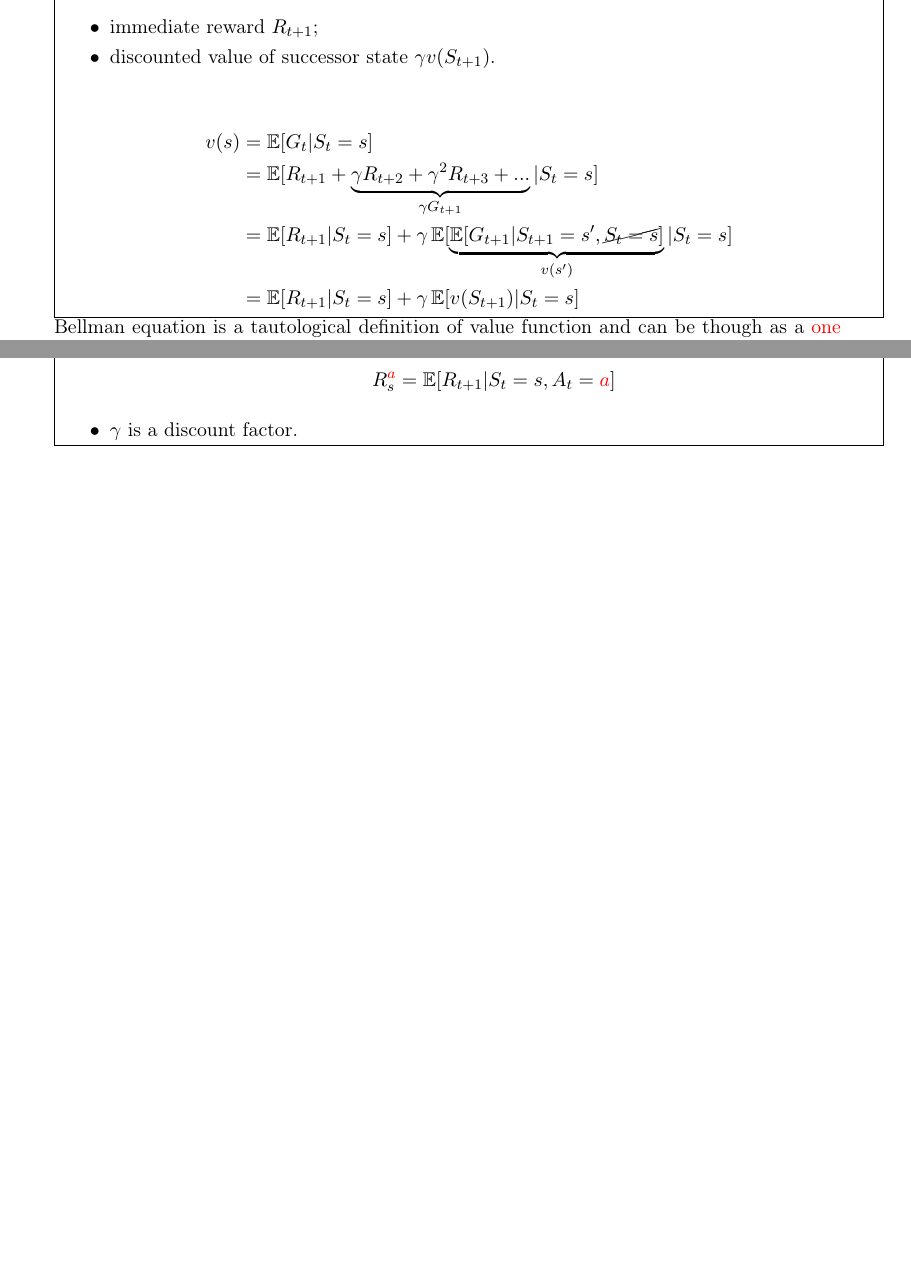
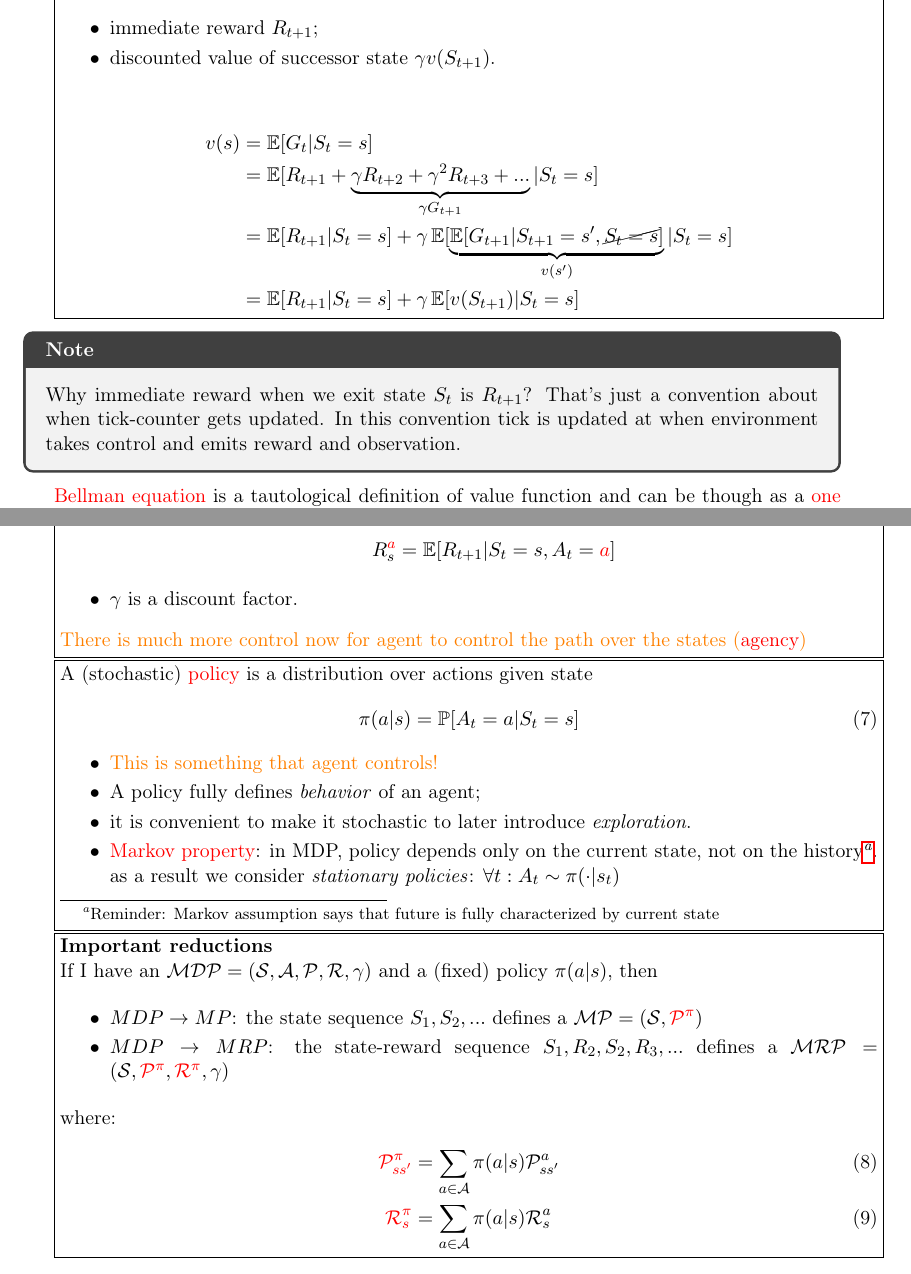
Before and after one commit to mshevelev/paper_notes, a LaTeX document (reinf_learning/main.tex, which reads reinf_learning/mdp.tex): two parts of pages 5 and 6 of 6, joined at a grey line, cut so that both start at the same text, the shorter picture padded with empty space. Compiled offline with pdfLaTeX.

Commit message:
reinf_learning updated

```diff
--- a/reinf_learning/mdp.tex
+++ b/reinf_learning/mdp.tex
@@ -168,4 +177,36 @@ MDP = MRP + actions
 	\item $\Reward$ is a reward function (\red{may depend on action}): $$R_s^{\red{a}} = \E[R_{t+1} | S_t = s, A_t = \red{a}]$$
 	\item $\gamma$ is a discount factor.
 \end{itemize}
+
+\orange{There is much more control now for agent to control the path over the states (\red{agency})}
+
 }
+
+\boxedtext{
+A (stochastic) \red{policy} is a distribution over actions given state
+\begin{align}
+	\pi(a|s) = \Prob[A_t=a | S_t = s]
+\end{align}
+\begin{itemize}
+	\item \orange{This is something that agent controls!}
+	\item A policy fully defines \textit{behavior} of an agent;
+	\item it is convenient to make it stochastic to later introduce \textit{exploration}.
+	\item \red{Markov property}: in MDP, policy depends only on the current state, not on the history\footnote{Reminder: Markov assumption says that future is fully characterized by current state}. as a result we consider \textit{stationary policies}: $\forall t: A_t \sim \pi(\cdot|s_t)$
+\end{itemize}
+}
+
+\boxedtext{
+	\textbf{Important reductions}
+
+	If I have an $\MDP=(\States, \Actions, \TransitionProb, \Reward, \gamma)$ and a (fixed) policy $\pi(a|s)$, then
+
+	\begin{itemize}
+		\item $MDP \to MP$: the state sequence $S_1, S_2, ...$ defines a $\MP=(\States, \red{\TransitionProb^{\pi}})$
+		\item $MDP \to MRP$: the state-reward sequence $S_1, R_2, S_2, R_3, ...$ defines a $\MRP=(\States, \red{\TransitionProb^{\pi}}, \red{\Reward^{\pi}}, \gamma)$
+	\end{itemize}
+where:
+\begin{align}
+	\red{\TransitionProb^{\pi}_{ss'}} &= \sum_{a \in\Actions} \pi(a|s) \TransitionProb_{ss'}^a\\
+	\red{\Reward^{\pi}_{s}} &= \sum_{a \in\Actions} \pi(a|s) \Reward_s^{a}
+\end{align}
+}
```
Also changed, not shown: reinf_learning/notation.tex (+3 -0 lines), reinf_learning/mdp.tex (23 more changed lines).
